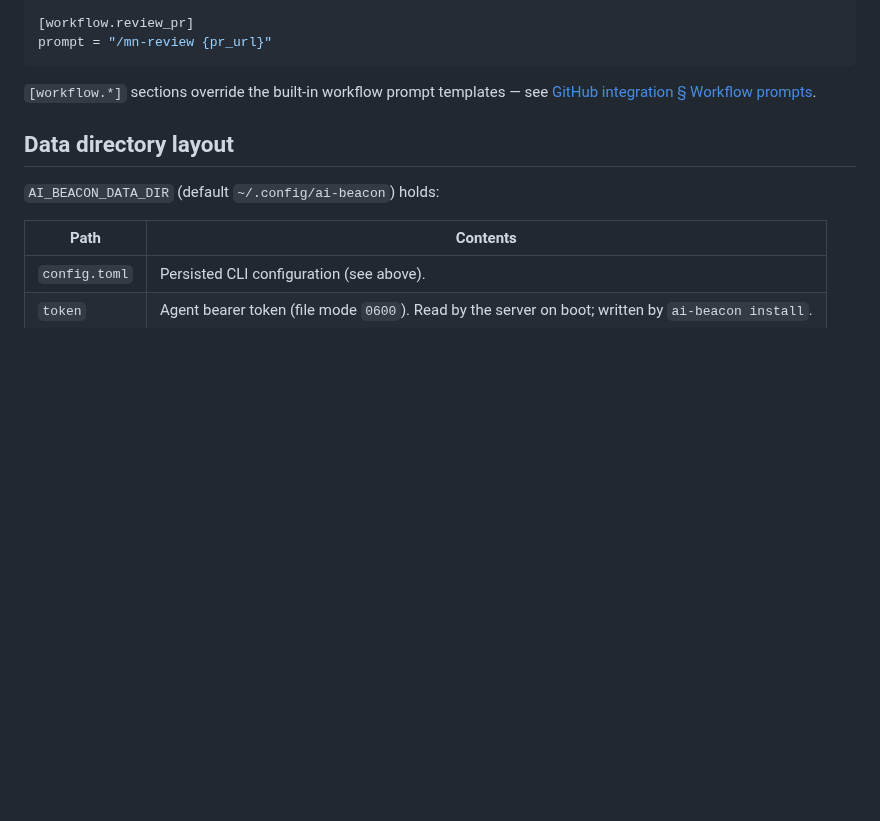
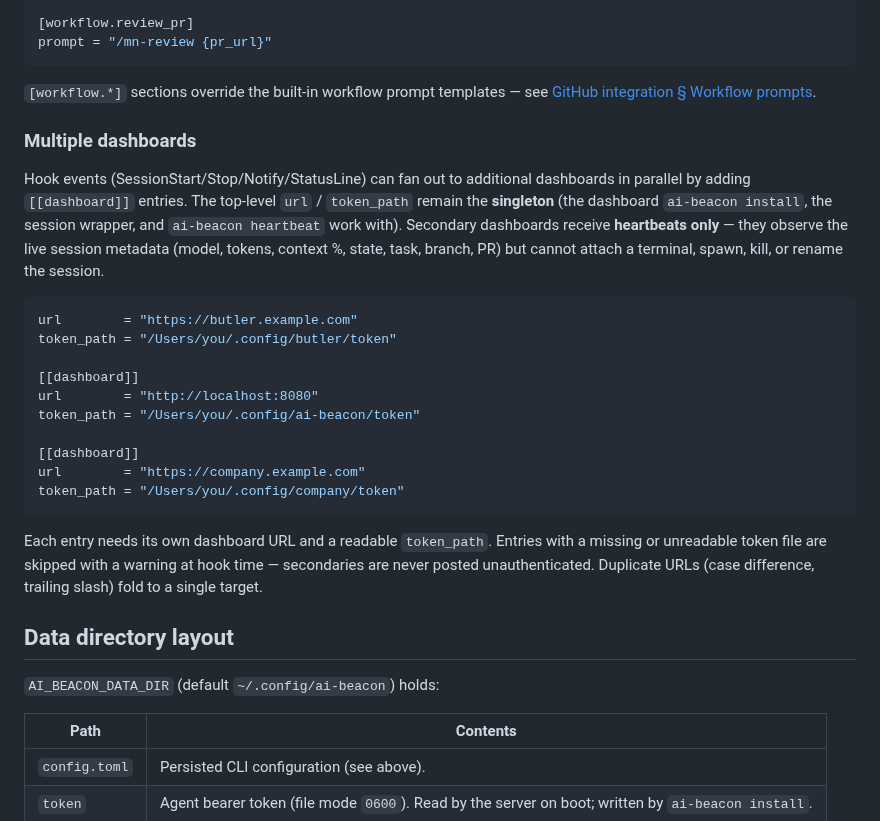
Before and after one commit to manusa/ai-beacon, a Markdown page: docs/configuration.md, the part around the change. Rendered like a GitHub page; blank space fills up the shorter version.

Commit message:
docs: document multi-dashboard config and refresh AppBar screenshots
Signed-off-by: Marc Nuri <marc@marcnuri.com>

````diff
--- a/docs/configuration.md
+++ b/docs/configuration.md
@@ -112,6 +112,25 @@ prompt = "/mn-review {pr_url}"
 
 `[workflow.*]` sections override the built-in workflow prompt templates — see [GitHub integration § Workflow prompts](github.md#workflow-prompts).
 
+### Multiple dashboards
+
+Hook events (SessionStart/Stop/Notify/StatusLine) can fan out to additional dashboards in parallel by adding `[[dashboard]]` entries. The top-level `url` / `token_path` remain the **singleton** (the dashboard `ai-beacon install`, the session wrapper, and `ai-beacon heartbeat` work with). Secondary dashboards receive **heartbeats only** — they observe the live session metadata (model, tokens, context %, state, task, branch, PR) but cannot attach a terminal, spawn, kill, or rename the session.
+
+```toml
+url        = "https://butler.example.com"
+token_path = "/Users/you/.config/butler/token"
+
+[[dashboard]]
+url        = "http://localhost:8080"
+token_path = "/Users/you/.config/ai-beacon/token"
+
+[[dashboard]]
+url        = "https://company.example.com"
+token_path = "/Users/you/.config/company/token"
+```
+
+Each entry needs its own dashboard URL and a readable `token_path`. Entries with a missing or unreadable token file are skipped with a warning at hook time — secondaries are never posted unauthenticated. Duplicate URLs (case difference, trailing slash) fold to a single target.
+
 ## Data directory layout
 
 `AI_BEACON_DATA_DIR` (default `~/.config/ai-beacon`) holds:
````
Also changed, not shown: docs/assets/app-bar-dark.png, docs/assets/app-bar-light.png.
